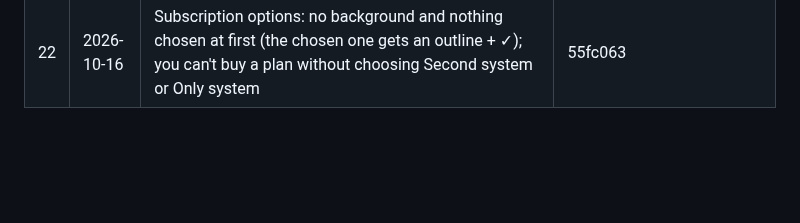
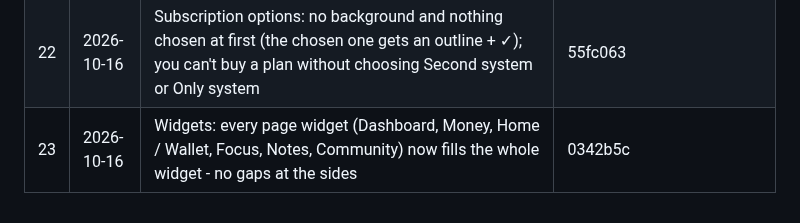
Before and after one commit to bethestoryownyourstory/story-lockedintool, a Markdown page: UPDATES.md, the part around the change. Drawn GitHub-style; blank space fills up the shorter version.

Commit message:
UPDATES.md: update #23 (on Test)
Co-Authored-By: Claude Opus 5.5 <noreply@anthropic.com>
Claude-Session: https://claude.ai/code/session_01XLn6iqczBhEJDyNN2zXKam

```diff
--- a/UPDATES.md
+++ b/UPDATES.md
@@ -28,3 +28,4 @@ commits, pushed as a new update) - nothing else changes.
 | 20 | 2026-10-16 | Subscription: two option buttons at the top - Second system | Only system (cursor over one shows what it is; on a phone tap it, read the details, press ✓); then choose your plan and it's bought under that option and plan - Only system turns on once the plan is paid | 2be03d8, cb54857 |
 | 21 | 2026-10-16 | Only system: the Dashboard's APPS button and everything involving your apps (Apps screen, app pages, Open <platform>, sharing to apps) and the bottom Apps | Pages switch line aren't there at all | db90460, 5dc2da8 |
 | 22 | 2026-10-16 | Subscription options: no background and nothing chosen at first (the chosen one gets an outline + ✓); you can't buy a plan without choosing Second system or Only system | 55fc063 |
+| 23 | 2026-10-16 | Widgets: every page widget (Dashboard, Money, Home / Wallet, Focus, Notes, Community) now fills the whole widget - no gaps at the sides | 0342b5c |
```
